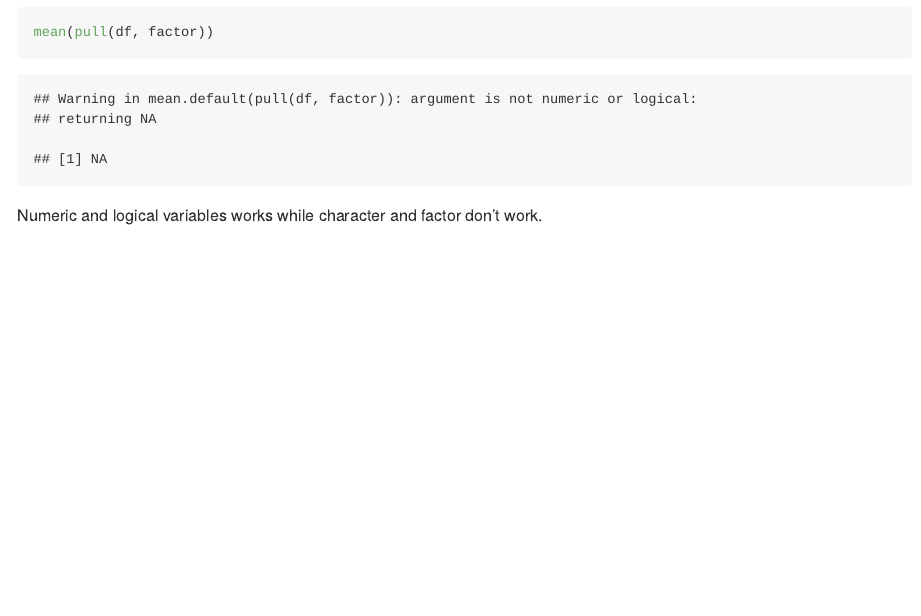
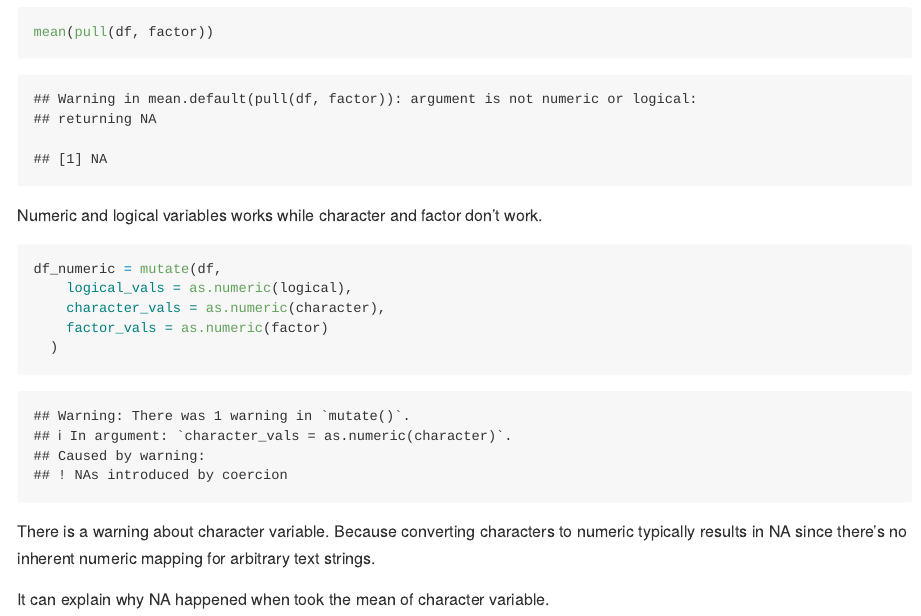
Before and after one commit to Shizhe-Z/p8105_hw1_sz32214, an R Markdown document (hw1.Rmd): the page in a window 1100 px wide, from 1840 px down. Rendered offline with R 4.5, knitr and Pandoc, with nearby package versions; both versions are drawn in the output format of the newer one; code that draws random numbers runs with fixed seeds of ours.

Commit message:
hw1 -- problem2 finished -- convert to github version

````diff
--- a/hw1.Rmd
+++ b/hw1.Rmd
@@ -2,7 +2,7 @@
 title: "p8105_hw1_sz3214"
 author: "Shizhe Zhang"
 date: "2024-09-20"
-output: html_document
+output: github_document
 editor_options:
   chunk_output_type: console
 ---
@@ -84,3 +84,16 @@ mean(pull(df, factor))
 ```
 
 Numeric and logical variables works while character and factor don't work.
+
+```{r, results='hide'}
+df_numeric = mutate(df,
+    logical_vals = as.numeric(logical),
+    character_vals = as.numeric(character),
+    factor_vals = as.numeric(factor)
+  )
+```
+
+There is a warning about character variable.
+Because converting characters to numeric typically results in NA since there's no inherent numeric mapping for arbitrary text strings.
+
+It can explain why NA happened when took the mean of character variable.
````
Also changed, not shown: hw1.html (deleted), hw1.md (added).
